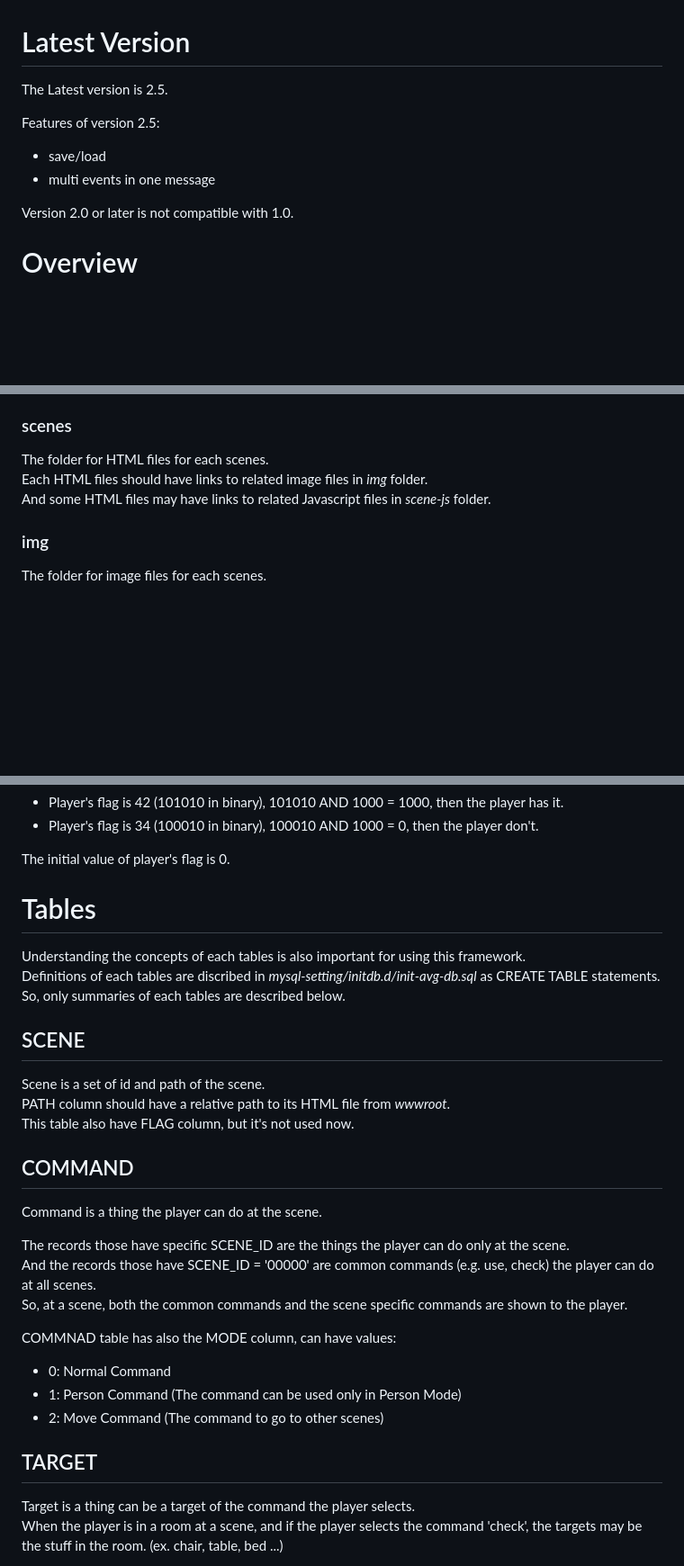
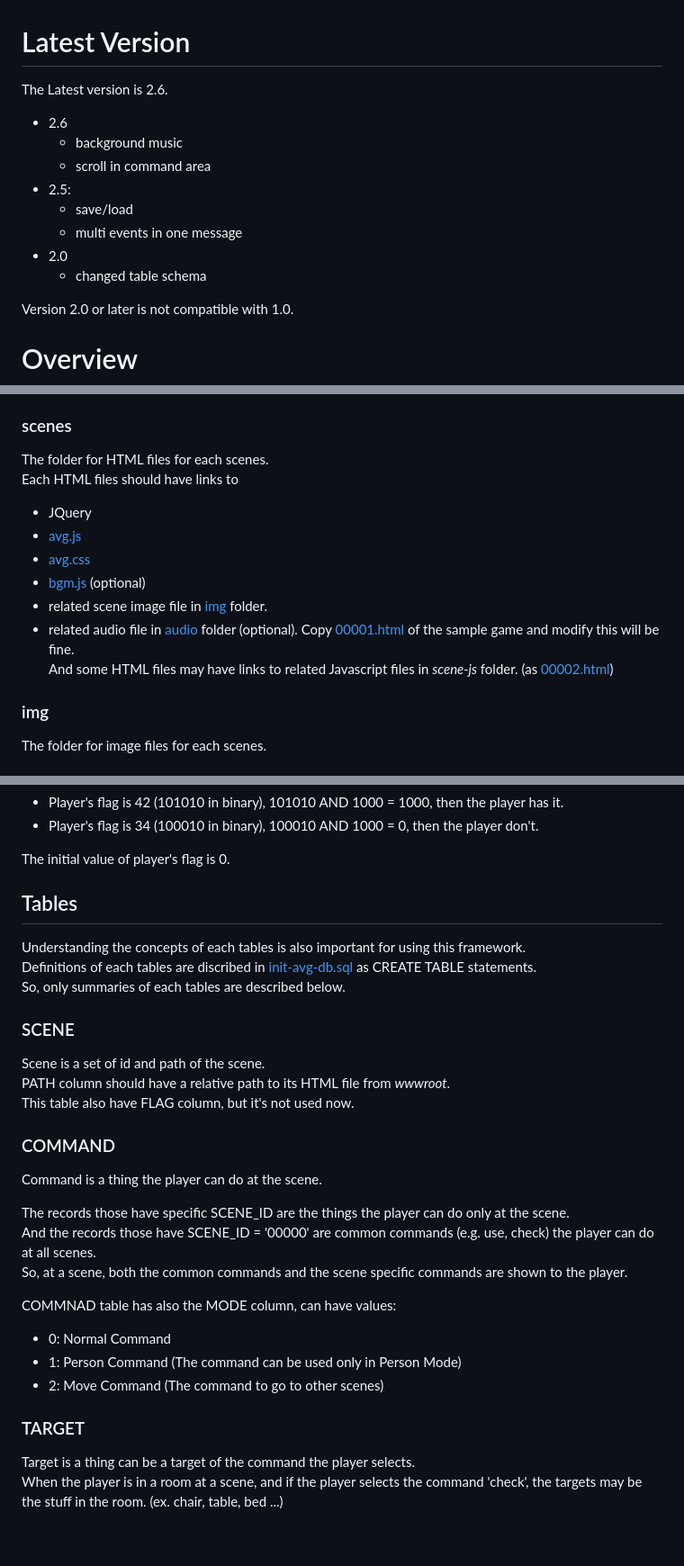
Before and after one commit to it-dkt/avg.NET, a Markdown page: README.md, 3 parts joined by grey strips. Shown at 90% size. Drawn GitHub-style; blank space fills up the shorter version.

```diff
--- a/README.md
+++ b/README.md
@@ -1,9 +1,14 @@
 # Latest Version
-The Latest version is 2.5.
+The Latest version is 2.6.
 
-Features of version 2.5:
-- save/load
-- multi events in one message
+- 2.6
+  - background music
+  - scroll in command area
+- 2.5:
+  - save/load
+  - multi events in one message
+- 2.0
+  - changed table schema
 
 Version 2.0 or later is not compatible with 1.0.
 
@@ -65,8 +88,16 @@ But If you have the database server separetely, you may need to execute script y
 the root folder of The static files.
 ### scenes
 The folder for HTML files for each scenes.
-Each HTML files should have links to related image files in *img* folder.
-And some HTML files may have links to related Javascript files in *scene-js* folder.
+Each HTML files should have links to
+- JQuery
+- [avg.js](./wwwroot/avg.js)
+- [avg.css](./wwwroot/avg.css)
+- [bgm.js](./wwwroot/audio/bgm.js) (optional)
+- related scene image file in [img](./wwwroot/img) folder.
+- related audio file in [audio](./wwwroot/audio) folder (optional).
+Copy [00001.html](./wwwroot/scenes/00001.html) of the sample game and modify this will be fine.
+\
+And some HTML files may have links to related Javascript files in *scene-js* folder. (as [00002.html](./wwwroot/scenes/00002.html))
 ### img
 The folder for image files for each scenes.
 ### scene-js
@@ -96,17 +129,17 @@ Example:
 
 The initial value of player's flag is 0.
 
-# Tables
+## Tables
 Understanding the concepts of each tables is also important for using this framework.
-Definitions of each tables are discribed in *mysql-setting/initdb.d/init-avg-db.sql* as CREATE TABLE statements.
+Definitions of each tables are discribed in [init-avg-db.sql](mysql-setting/initdb.d/init-avg-db.sql) as CREATE TABLE statements.
 So, only summaries of each tables are described below.
 
-## SCENE
+### SCENE
 Scene is a set of id and path of the scene.
 PATH column should have a relative path to its HTML file from *wwwroot*.
 This table also have FLAG column, but it's not used now.
 
-## COMMAND
+### COMMAND
 Command is a thing the player can do at the scene.
 
 The records those have specific SCENE_ID are the things the player can do only at the scene.
@@ -118,7 +151,7 @@ COMMNAD table has also the MODE column, can have values:
 - 1: Person Command (The command can be used only in Person Mode)
 - 2: Move Command (The command to go to other scenes)
 
-## TARGET
+### TARGET
 Target is a thing can be a target of the command the player selects.
 When the player is in a room at a scene, and if the player selects the command 'check', the targets may be the stuff in the room. (ex. chair, table, bed ...)
 
```
Also changed, not shown: other parts of README.md (+40 -20 lines).
